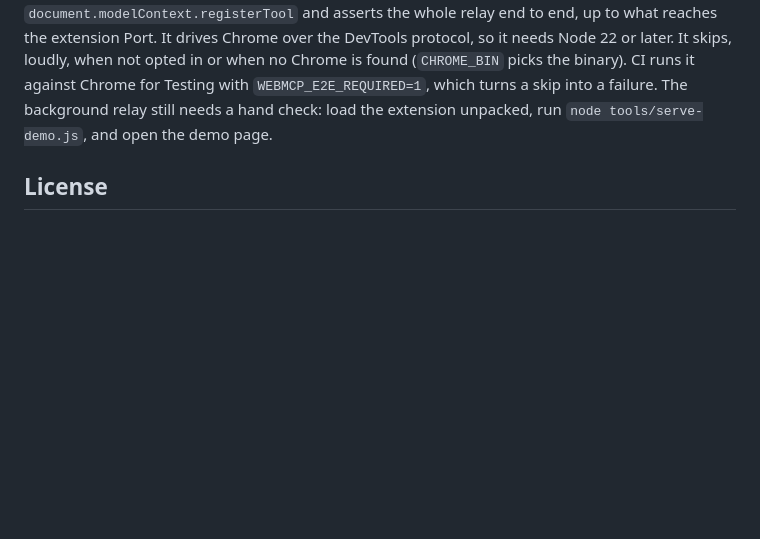
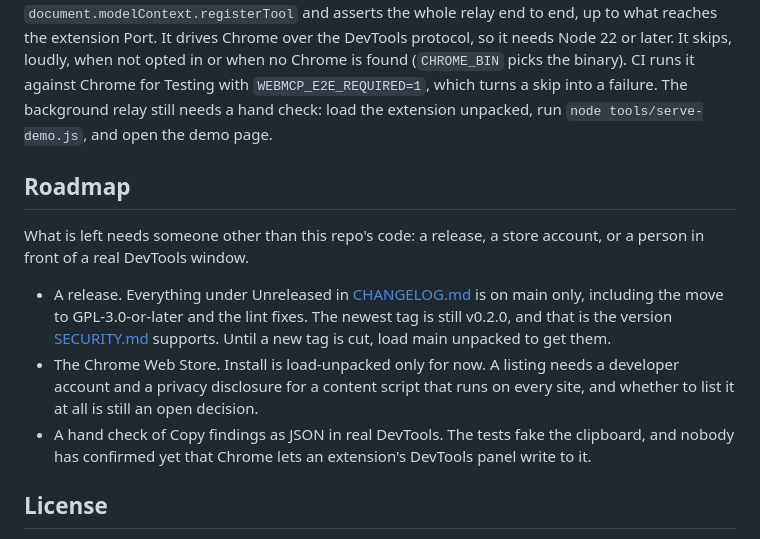
Before and after one commit to munzzyy/webmcp-devtools, a Markdown page: README.md, the part around the change. Drawn GitHub-style; blank space fills up the shorter version.

Commit message:
Add a roadmap to the README
The new section lists only what code in this repo cannot do. A release
has to be cut so the changes on main reach a supported tag. Listing on
the Chrome Web Store is an open decision. And the clipboard copy needs
one check by hand in a real DevTools panel, because the tests fake it.

```diff
--- a/README.md
+++ b/README.md
@@ -148,6 +148,14 @@ Runs the pure `core/` unit tests, the `lint.js` security tests, and structural c
 
 What the fakes cannot prove is that a MAIN-world script really sees a page-installed `modelContext` across Chrome's world boundary. `WEBMCP_E2E=1 node --test tests/bridge.e2e.test.js` covers that: it loads the real extension into headless Chromium against a fixture page that registers tools via `document.modelContext.registerTool` and asserts the whole relay end to end, up to what reaches the extension Port. It drives Chrome over the DevTools protocol, so it needs Node 22 or later. It skips, loudly, when not opted in or when no Chrome is found (`CHROME_BIN` picks the binary). CI runs it against Chrome for Testing with `WEBMCP_E2E_REQUIRED=1`, which turns a skip into a failure. The background relay still needs a hand check: load the extension unpacked, run `node tools/serve-demo.js`, and open the demo page.
 
+## Roadmap
+
+What is left needs someone other than this repo's code: a release, a store account, or a person in front of a real DevTools window.
+
+- A release. Everything under Unreleased in [CHANGELOG.md](CHANGELOG.md) is on main only, including the move to GPL-3.0-or-later and the lint fixes. The newest tag is still v0.2.0, and that is the version [SECURITY.md](SECURITY.md) supports. Until a new tag is cut, load main unpacked to get them.
+- The Chrome Web Store. Install is load-unpacked only for now. A listing needs a developer account and a privacy disclosure for a content script that runs on every site, and whether to list it at all is still an open decision.
+- A hand check of Copy findings as JSON in real DevTools. The tests fake the clipboard, and nobody has confirmed yet that Chrome lets an extension's DevTools panel write to it.
+
 ## License
 
 [GPL-3.0-or-later](LICENSE). You can use, study, change and share it. If you distribute a copy
```
